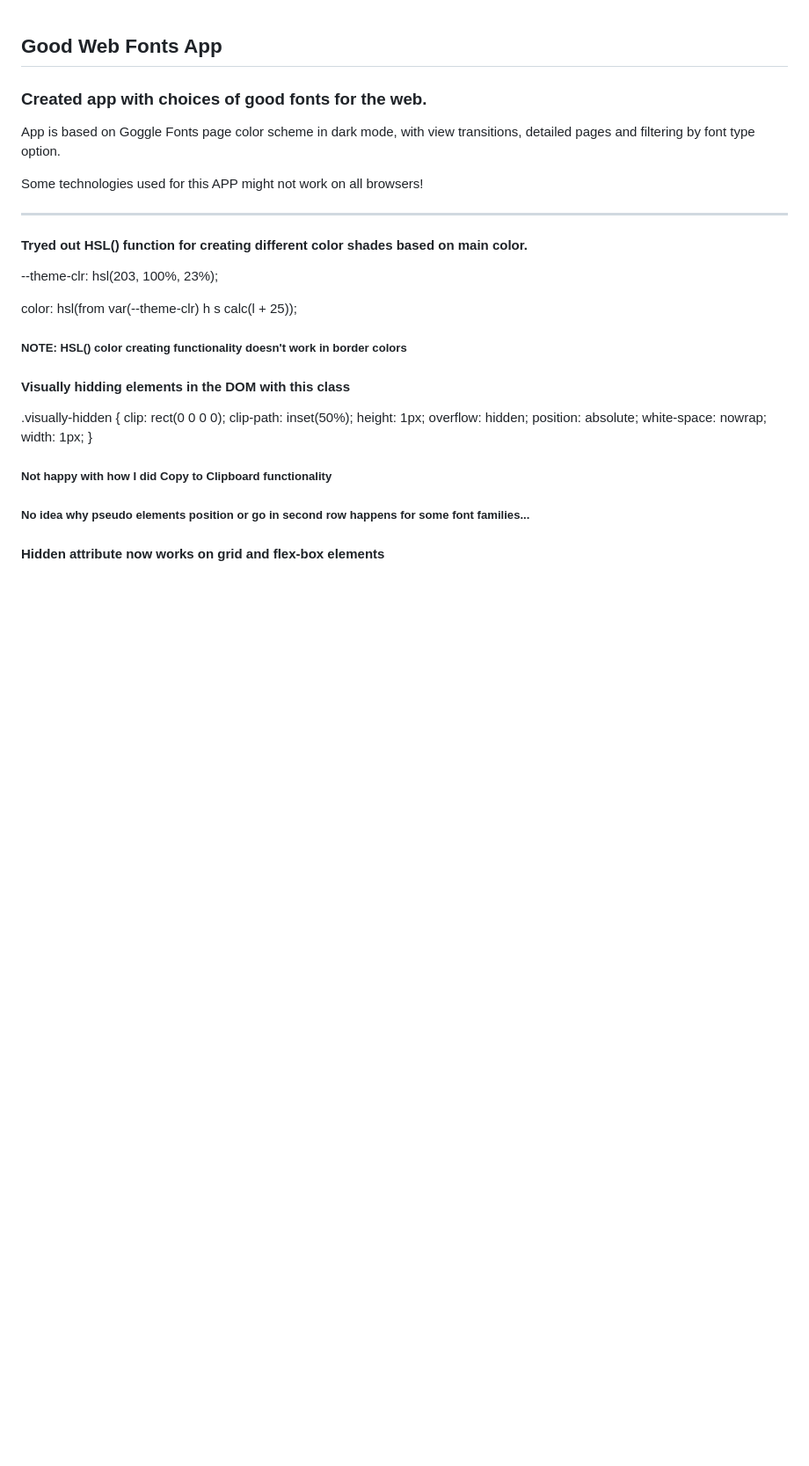
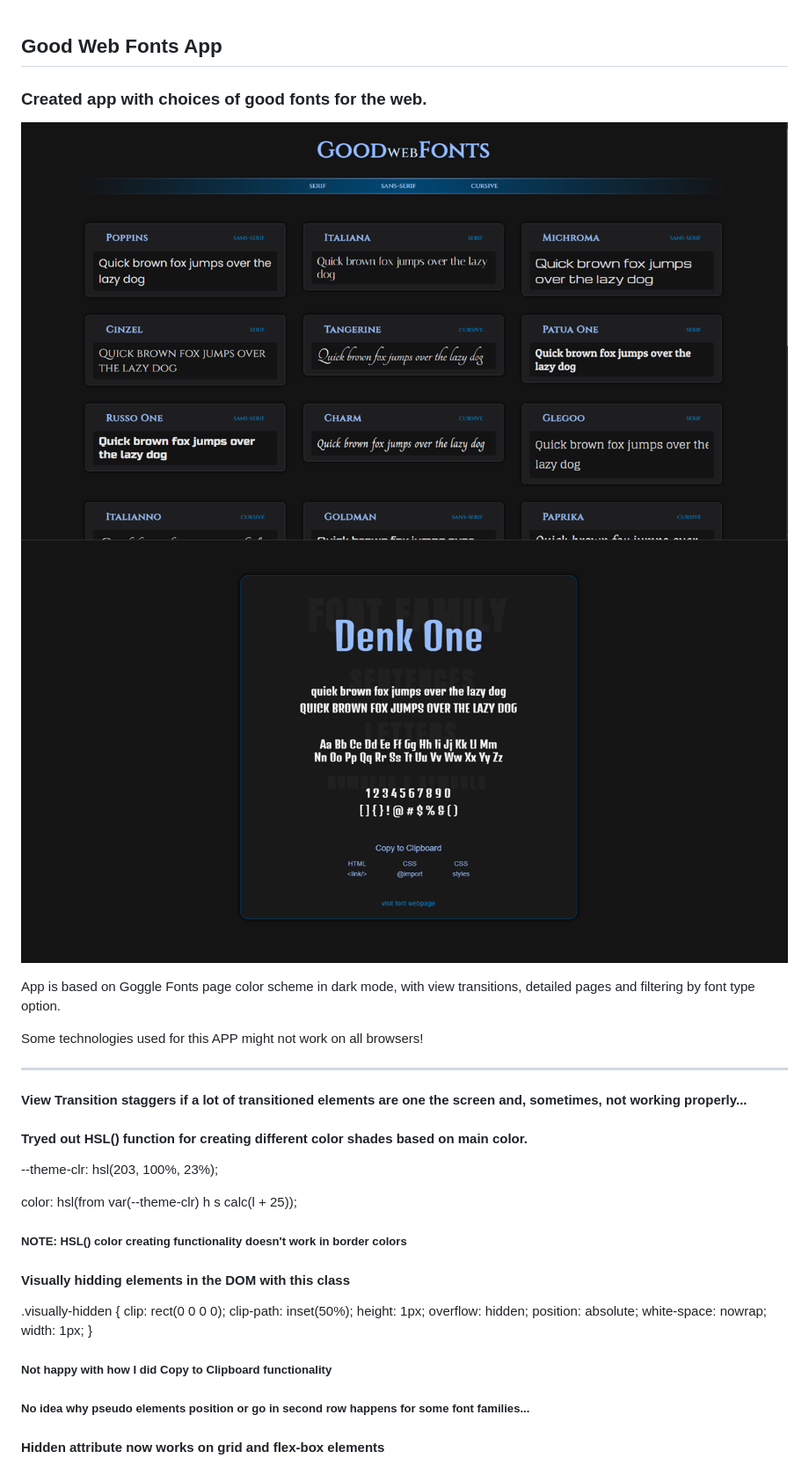
Before and after one commit to SinisaVukmirovic/Good-Web-Fonts-App, a Markdown page: README.md, the part around the change. Shown at 88% size. GitHub-like rendering; pictures changed too: screenshot-1.png (added), screenshot-2.png (added); blank space fills up the shorter version.

Commit message:
Updated README and added screenshots

```diff
--- a/README.md
+++ b/README.md
@@ -1,11 +1,16 @@
 ## Good Web Fonts App
 
 ### Created app with choices of good fonts for the web.
+
+![Main page](screenshot-1.png)
+![Font page](screenshot-2.png)
 
 App is based on Goggle Fonts page color scheme in dark mode, with view transitions, detailed pages and filtering by font type option.
 
 Some technologies used for this APP might not work on all browsers!
 ____
+
+#### View Transition staggers if a lot of transitioned elements are one the screen and, sometimes, not working properly...
 
 #### Tryed out HSL() function for creating different color shades based on main color.
 --theme-clr: hsl(203, 100%, 23%);
```
Also changed, not shown: 2 other files.
